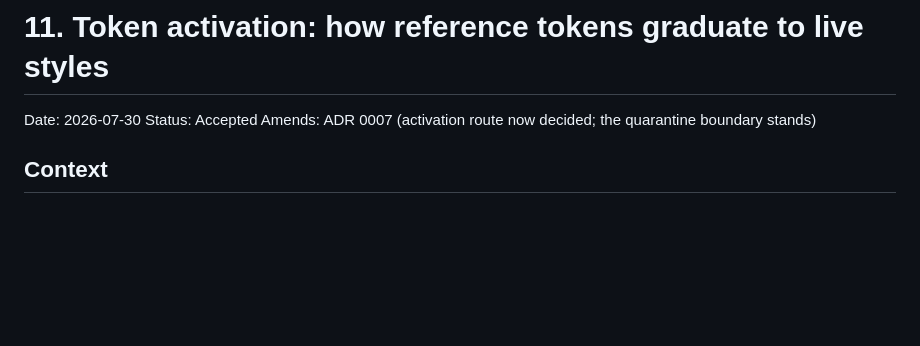
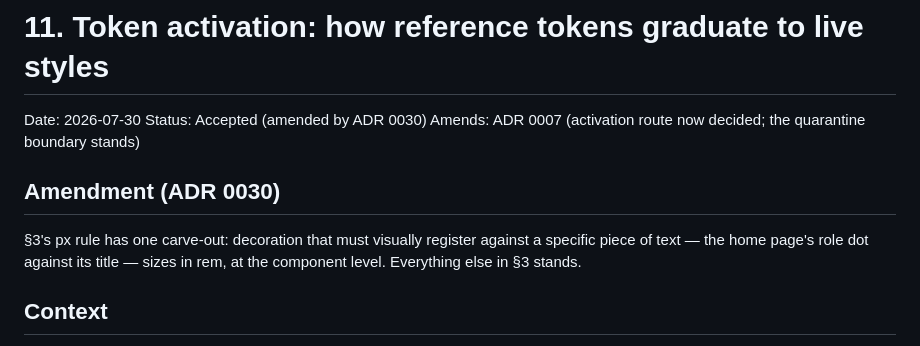
Before and after one commit to lukefredrickson/personal-site, a Markdown page: docs/adr/0011-token-activation-reference-tokens-to-live-styles.md, the part around the change. Drawn GitHub-style; blank space fills up the shorter version.

Commit message:
Record ADR 0030's amendment on ADR 0011
ADR 0030 carves out the px/rem units rule set in ADR 0011 §3, but 0011
carried no note — a contributor reading it would apply the px rule as
absolute. This repo's convention is that the amended ADR says so in its
status line and an `## Amendment (ADR NNNN)` section (see ADRs 0005,
0006); apply it here. Normalize 0030's `Amends:` line to the same house
form the other ADRs use.

Docs only; no behavior change. npm run check clean.

Co-Authored-By: Claude Opus 5 <noreply@anthropic.com>

```diff
--- a/docs/adr/0011-token-activation-reference-tokens-to-live-styles.md
+++ b/docs/adr/0011-token-activation-reference-tokens-to-live-styles.md
@@ -1,8 +1,14 @@
 # 11. Token activation: how reference tokens graduate to live styles
 
 Date: 2026-07-30
-Status: Accepted
+Status: Accepted (amended by ADR 0030)
 Amends: ADR 0007 (activation route now decided; the quarantine boundary stands)
+
+## Amendment (ADR 0030)
+
+§3's px rule has one carve-out: decoration that must visually register against
+a specific piece of text — the home page's role dot against its title — sizes
+in rem, at the component level. Everything else in §3 stands.
 
 ## Context
 
```
Also changed, not shown: docs/adr/0030-text-anchored-decoration-sizes-in-rem.md (+1 -2 lines).
